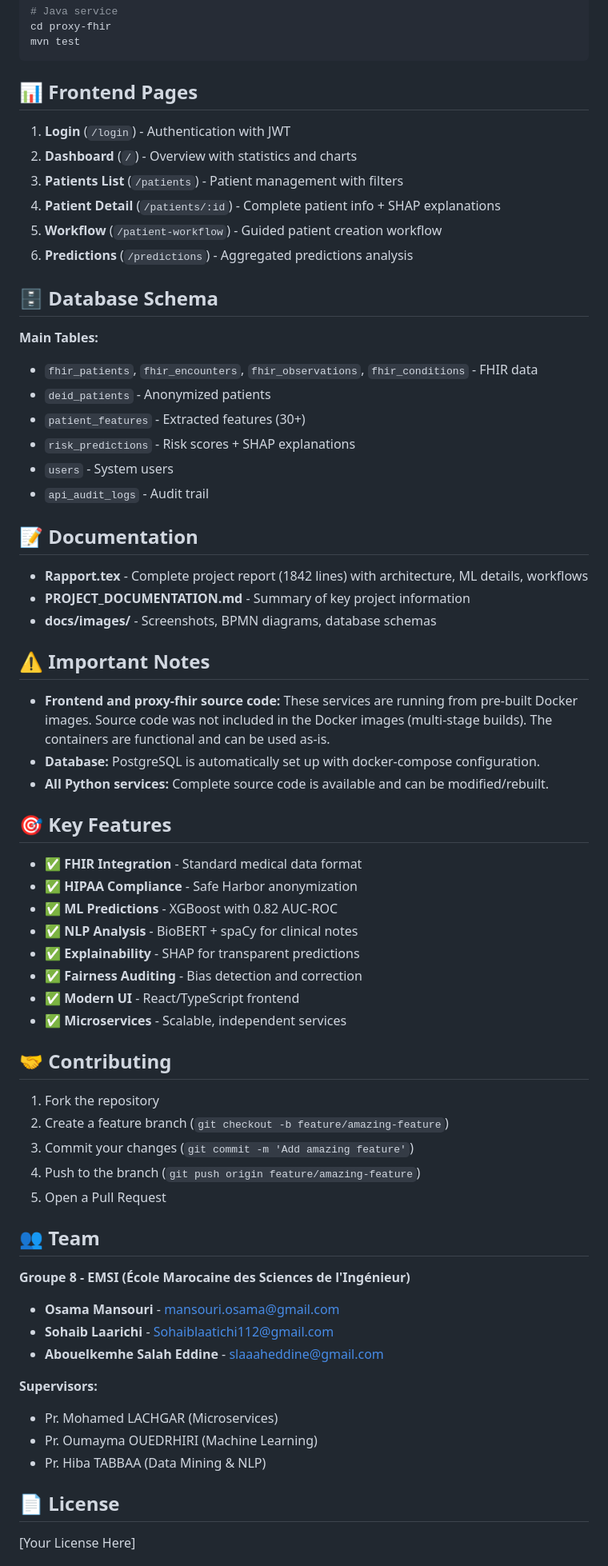
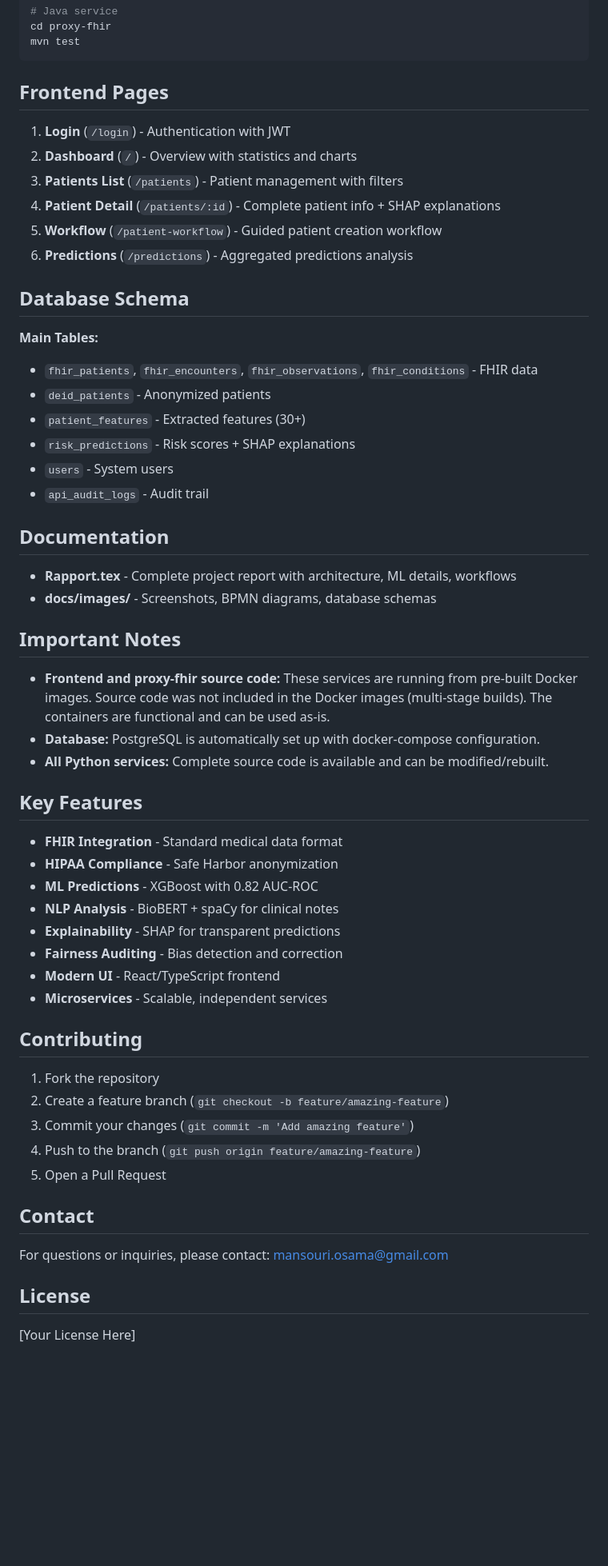
Before and after one commit to OsamaMansouri/HealthFlowMS, a Markdown page: README.md, the part around the change printed below. Shown: that part at 80% size. Rendered like a GitHub page; blank space fills up the shorter version.

````diff
--- a/README.md
+++ b/README.md
@@ -442,7 +442,7 @@ cd proxy-fhir
 mvn test
 ```
 
-## 📊 Frontend Pages
+## Frontend Pages
 
 1. **Login** (`/login`) - Authentication with JWT
 2. **Dashboard** (`/`) - Overview with statistics and charts
@@ -451,7 +451,7 @@ mvn test
 5. **Workflow** (`/patient-workflow`) - Guided patient creation workflow
 6. **Predictions** (`/predictions`) - Aggregated predictions analysis
 
-## 🗄️ Database Schema
+## Database Schema
 
 **Main Tables:**
 
@@ -462,30 +462,29 @@ mvn test
 - `users` - System users
 - `api_audit_logs` - Audit trail
 
-## 📝 Documentation
+## Documentation
 
-- **Rapport.tex** - Complete project report (1842 lines) with architecture, ML details, workflows
-- **PROJECT_DOCUMENTATION.md** - Summary of key project information
+- **Rapport.tex** - Complete project report with architecture, ML details, workflows
 - **docs/images/** - Screenshots, BPMN diagrams, database schemas
 
-## ⚠️ Important Notes
+## Important Notes
 
 - **Frontend and proxy-fhir source code:** These services are running from pre-built Docker images. Source code was not included in the Docker images (multi-stage builds). The containers are functional and can be used as-is.
 - **Database:** PostgreSQL is automatically set up with docker-compose configuration.
 - **All Python services:** Complete source code is available and can be modified/rebuilt.
 
-## 🎯 Key Features
+## Key Features
 
-- ✅ **FHIR Integration** - Standard medical data format
-- ✅ **HIPAA Compliance** - Safe Harbor anonymization
-- ✅ **ML Predictions** - XGBoost with 0.82 AUC-ROC
-- ✅ **NLP Analysis** - BioBERT + spaCy for clinical notes
-- ✅ **Explainability** - SHAP for transparent predictions
-- ✅ **Fairness Auditing** - Bias detection and correction
-- ✅ **Modern UI** - React/TypeScript frontend
-- ✅ **Microservices** - Scalable, independent services
+- **FHIR Integration** - Standard medical data format
+- **HIPAA Compliance** - Safe Harbor anonymization
+- **ML Predictions** - XGBoost with 0.82 AUC-ROC
+- **NLP Analysis** - BioBERT + spaCy for clinical notes
+- **Explainability** - SHAP for transparent predictions
+- **Fairness Auditing** - Bias detection and correction
+- **Modern UI** - React/TypeScript frontend
+- **Microservices** - Scalable, independent services
 
-## 🤝 Contributing
+## Contributing
 
 1. Fork the repository
 2. Create a feature branch (`git checkout -b feature/amazing-feature`)
@@ -493,21 +492,11 @@ mvn test
 4. Push to the branch (`git push origin feature/amazing-feature`)
 5. Open a Pull Request
 
-## 👥 Team
+## Contact
 
-**Groupe 8 - EMSI (École Marocaine des Sciences de l'Ingénieur)**
+For questions or inquiries, please contact: mansouri.osama@gmail.com
 
-- **Osama Mansouri** - mansouri.osama@gmail.com
-- **Sohaib Laarichi** - Sohaiblaatichi112@gmail.com
-- **Abouelkemhe Salah Eddine** - slaaaheddine@gmail.com
-
-**Supervisors:**
-
-- Pr. Mohamed LACHGAR (Microservices)
-- Pr. Oumayma OUEDRHIRI (Machine Learning)
-- Pr. Hiba TABBAA (Data Mining & NLP)
-
-## 📄 License
+## License
 
 [Your License Here]
 
````
Also changed, not shown: other parts of README.md (+17 -17 lines).
